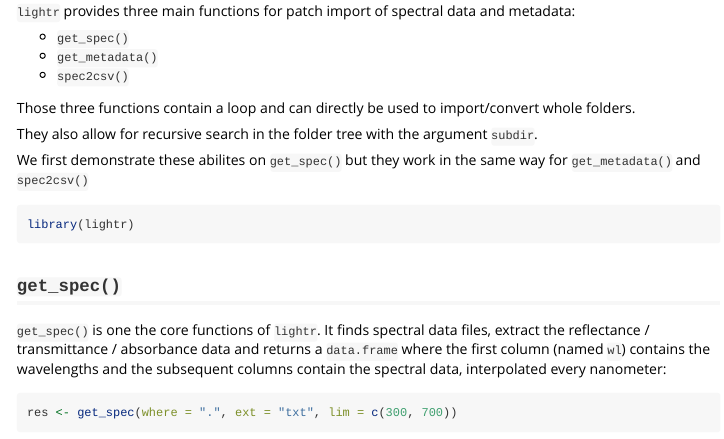
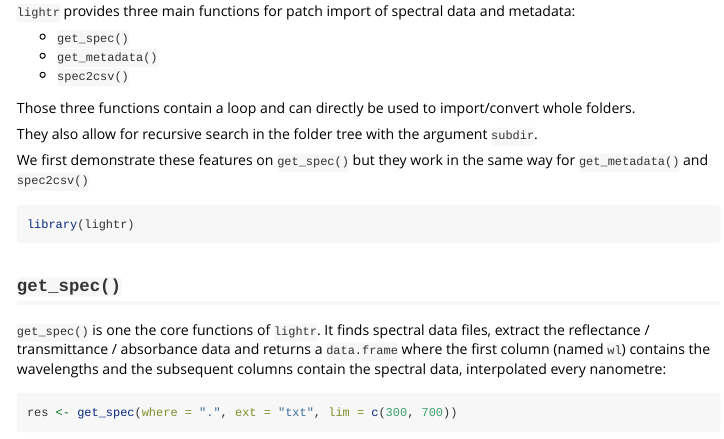
Before and after one commit to ropensci/lightr, an R Markdown document (vignettes/batch_import.Rmd): the page in a window 1100 px wide, from 200 px down. Rendered offline with R 4.5, knitr and Pandoc, with nearby package versions; some code elsewhere in the file could not run offline.

Commit message:
Fix typos

````diff
--- a/vignettes/batch_import.Rmd
+++ b/vignettes/batch_import.Rmd
@@ -26,7 +26,7 @@ whole folders.
 They also allow for recursive search in the folder tree with the argument
 `subdir`.
 
-We first demonstrate these abilites on `get_spec()` but they work in the same
+We first demonstrate these features on `get_spec()` but they work in the same
 way for `get_metadata()` and `spec2csv()`
 
 ```{r}
@@ -38,7 +38,7 @@ library(lightr)
 `get_spec()` is one the core functions of `lightr`. It finds spectral data
 files, extract the reflectance / transmittance / absorbance data and returns a
 `data.frame` where the first column (named `wl`) contains the wavelengths and
-the subsequent columns contain the spectral data, interpolated every nanometer:
+the subsequent columns contain the spectral data, interpolated every nanometre:
 
 ```{r}
 res <- get_spec(where = ".", ext = "txt", lim = c(300, 700))
````
Also changed, not shown: vignettes/custom_import.Rmd (+1 -1 lines), 1 other file.
